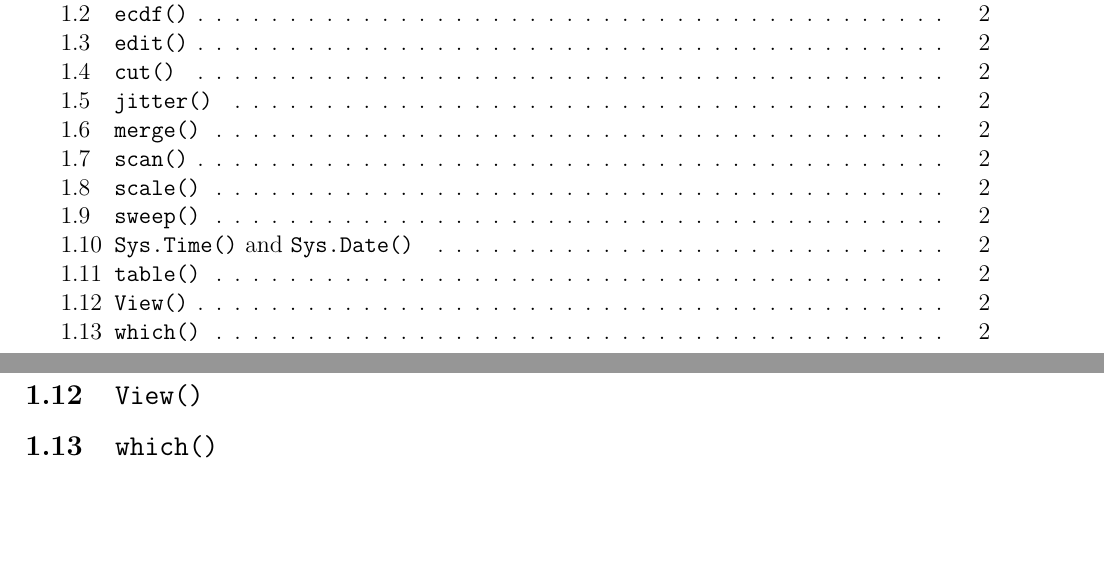
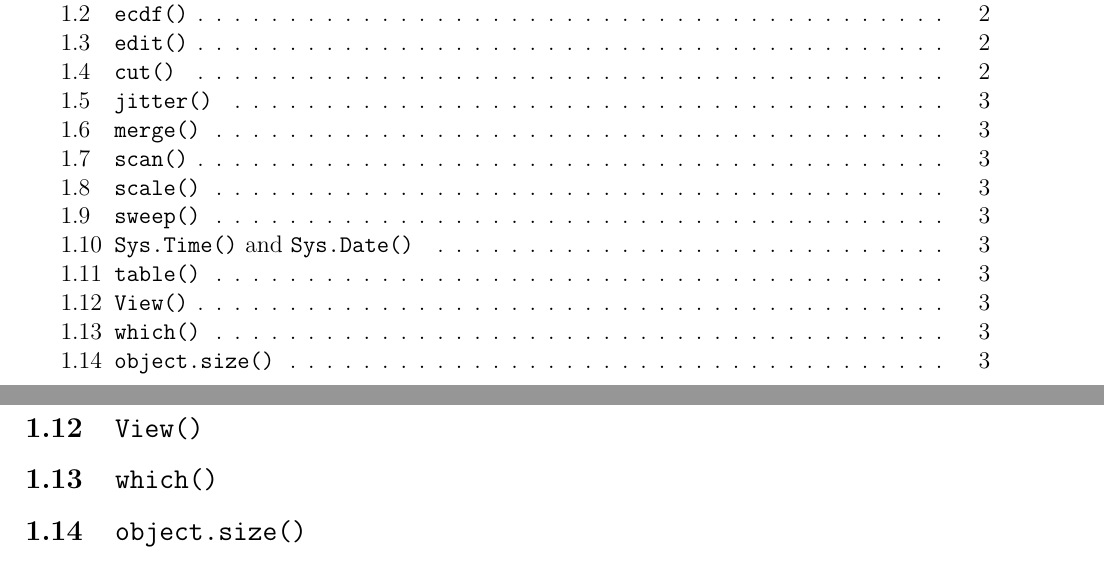
Before and after one commit to DublinR/CodingGraceRWorkshop, a LaTeX document (50Rcommands.tex): two parts of pages 1 and 2 of 2 before the commit and two parts of pages 1 and 3 of 3 after it, joined at a grey line, cut so that both start at the same text, the shorter picture padded with empty space. Compiled offline with pdfLaTeX.

Commit message:
Update 50Rcommands.tex

```diff
--- a/50Rcommands.tex
+++ b/50Rcommands.tex
@@ -74,6 +74,9 @@ cut(rnorm(100),3,c("Low","Med","High"))
 \subsection{\texttt{table()}}
 \subsection{\texttt{View()}}
 \subsection{\texttt{which()}}
+
+\subsection{\texttt{object.size()}}
+%http://www.inside-r.org/r-doc/utils/object.size
 %--------------------------------------------------%
 \newpage
 
```
